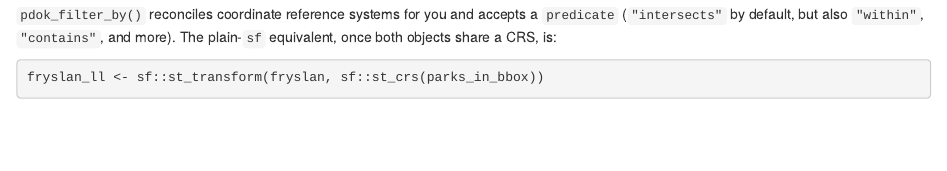
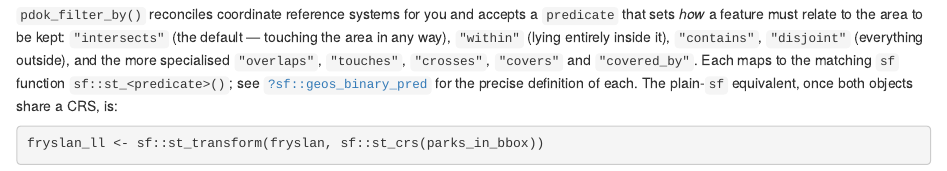
Before and after one commit to coeneisma/pdokr, an R Markdown document (vignettes/articles/filtering-by-area.Rmd): the page in a window 1100 px wide, from 2010 px down. Rendered offline with R 4.5, knitr and Pandoc, with nearby package versions; some code elsewhere in the file could not run offline.

Commit message:
docs: document spatial predicates and link to sf
Explain the predicate options for pdok_filter_by() (and pdok_read()'s
filter_by) and point to sf::geos_binary_pred for their definitions.

````diff
--- a/vignettes/articles/filtering-by-area.Rmd
+++ b/vignettes/articles/filtering-by-area.Rmd
@@ -102,8 +102,14 @@ pdok_filter_by(parks_in_bbox, fryslan)$text
 ```
 
 `pdok_filter_by()` reconciles coordinate reference systems for you and accepts a
-`predicate` (`"intersects"` by default, but also `"within"`, `"contains"`, and
-more). The plain-`sf` equivalent, once both objects share a CRS, is:
+`predicate` that sets *how* a feature must relate to the area to be kept:
+`"intersects"` (the default — touching the area in any way), `"within"` (lying
+entirely inside it), `"contains"`, `"disjoint"` (everything outside), and the
+more specialised `"overlaps"`, `"touches"`, `"crosses"`, `"covers"` and
+`"covered_by"`. Each maps to the matching `sf` function `sf::st_<predicate>()`;
+see [`?sf::geos_binary_pred`](https://r-spatial.github.io/sf/reference/geos_binary_pred.html)
+for the precise definition of each. The plain-`sf` equivalent, once both objects
+share a CRS, is:
 
 ```{r plain-sf}
 fryslan_ll <- sf::st_transform(fryslan, sf::st_crs(parks_in_bbox))
````
Also changed, not shown: R/pdok_filter_by.R (+26 -3 lines), R/pdok_read.R (+3 -1 lines), 2 other files.
